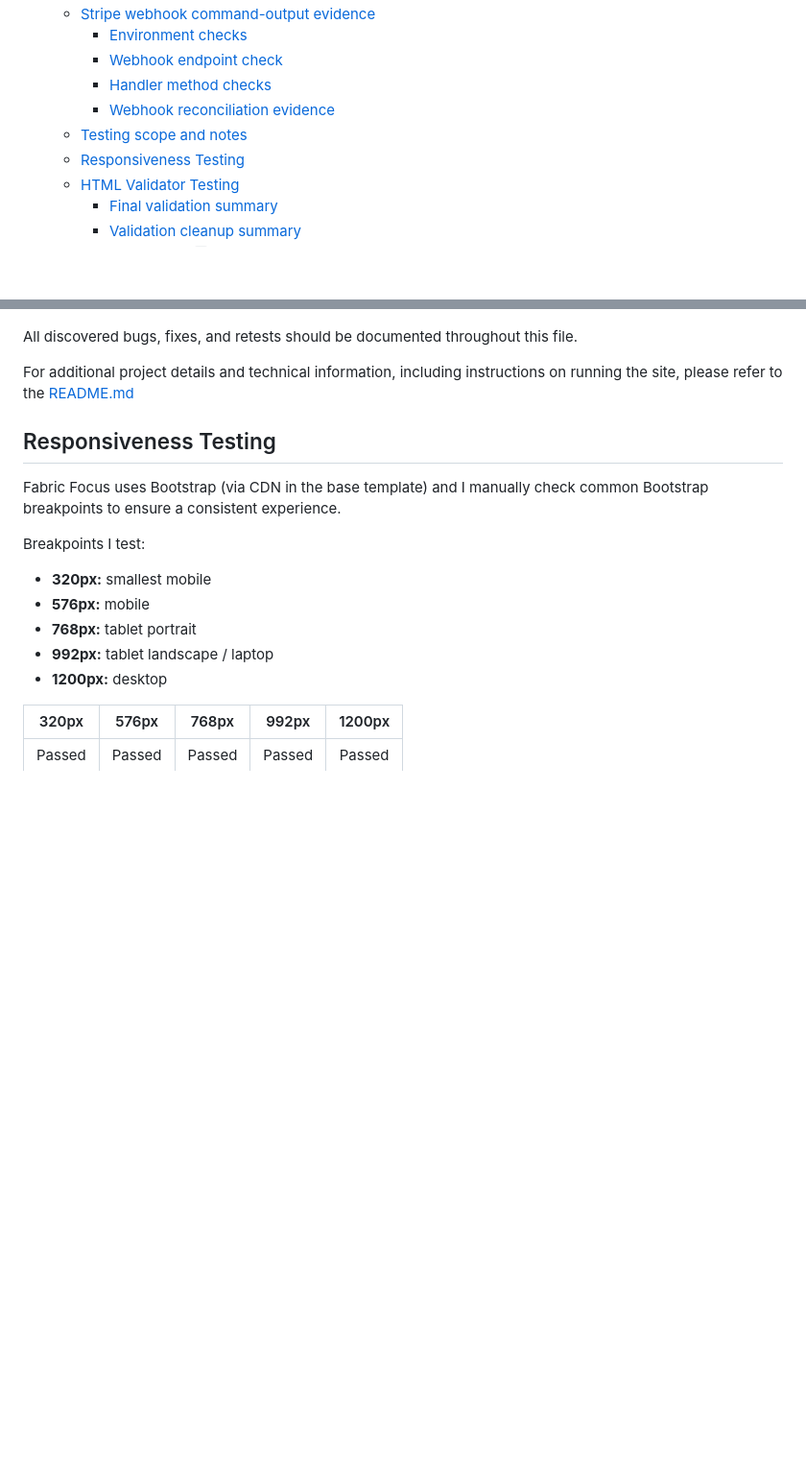
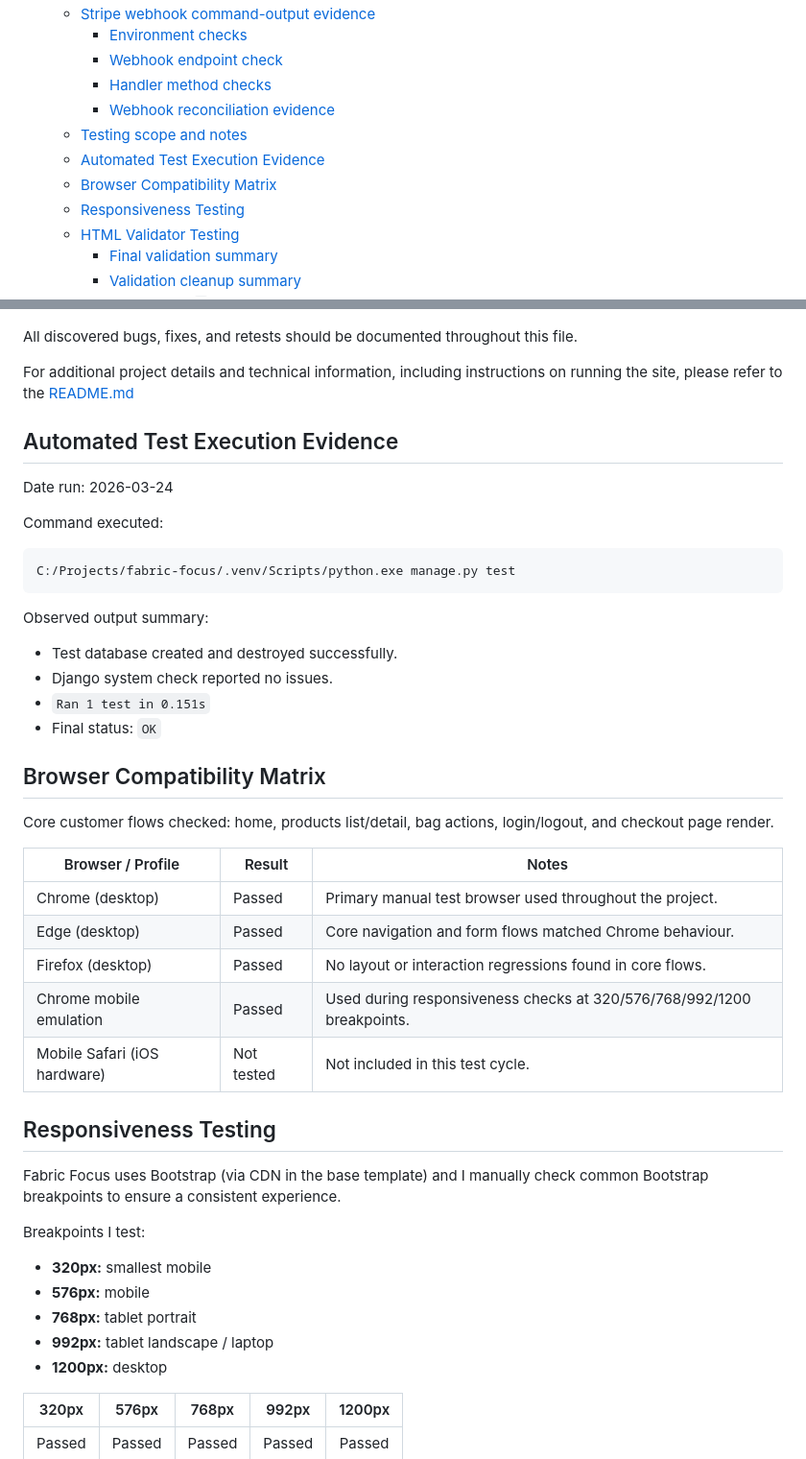
Before and after one commit to Matt-Wilshaw/fabric-focus, a Markdown page: TESTING.md, 2 parts joined by grey strips. Shown at 96% size. Drawn GitHub-style; blank space fills up the shorter version.

Commit message:
docs: add automated test evidence and browser compatibility matrix

````diff
--- a/TESTING.md
+++ b/TESTING.md
@@ -24,6 +24,8 @@ Both **manual** and **automated** testing methods may be used to validate the fu
     - [Handler method checks](#handler-method-checks)
     - [Webhook reconciliation evidence](#webhook-reconciliation-evidence)
   - [Testing scope and notes](#testing-scope-and-notes)
+  - [Automated Test Execution Evidence](#automated-test-execution-evidence)
+  - [Browser Compatibility Matrix](#browser-compatibility-matrix)
   - [Responsiveness Testing](#responsiveness-testing)
   - [HTML Validator Testing](#html-validator-testing)
     - [Final validation summary](#final-validation-summary)
@@ -185,6 +187,35 @@ For each user story, **black box testing** is applied — evaluating the system
 All discovered bugs, fixes, and retests should be documented throughout this file.
 
 For additional project details and technical information, including instructions on running the site, please refer to the [README.md](./README.md)
+
+## Automated Test Execution Evidence
+
+Date run: 2026-03-24
+
+Command executed:
+
+```powershell
+C:/Projects/fabric-focus/.venv/Scripts/python.exe manage.py test
+```
+
+Observed output summary:
+
+- Test database created and destroyed successfully.
+- Django system check reported no issues.
+- `Ran 1 test in 0.151s`
+- Final status: `OK`
+
+## Browser Compatibility Matrix
+
+Core customer flows checked: home, products list/detail, bag actions, login/logout, and checkout page render.
+
+| Browser / Profile            | Result     | Notes |
+| ---------------------------- | ---------- | ----- |
+| Chrome (desktop)             | Passed     | Primary manual test browser used throughout the project. |
+| Edge (desktop)               | Passed     | Core navigation and form flows matched Chrome behaviour. |
+| Firefox (desktop)            | Passed     | No layout or interaction regressions found in core flows. |
+| Chrome mobile emulation      | Passed     | Used during responsiveness checks at 320/576/768/992/1200 breakpoints. |
+| Mobile Safari (iOS hardware) | Not tested | Not included in this test cycle. |
 
 
 ## Responsiveness Testing
````
Also changed, not shown: other parts of TESTING.md (+1 -1 lines).
